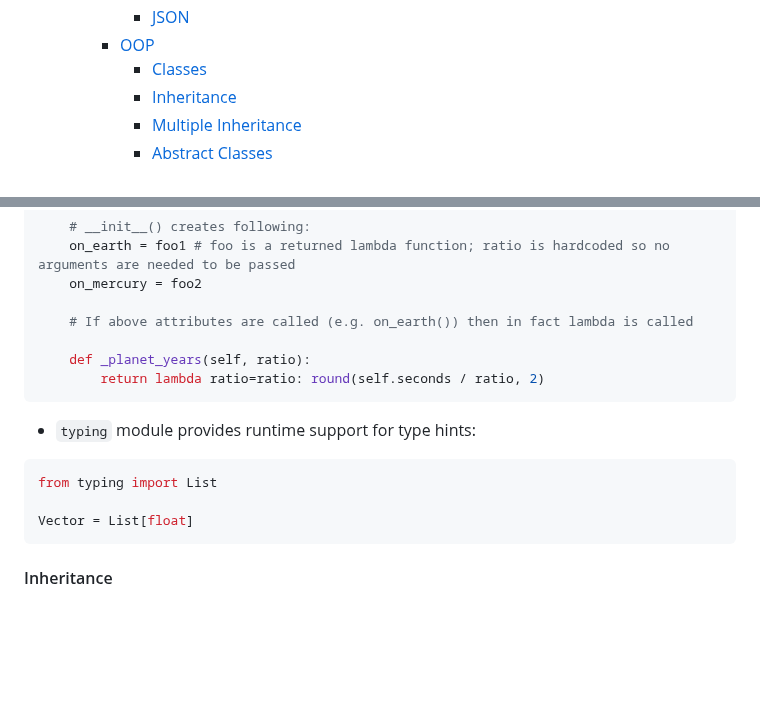
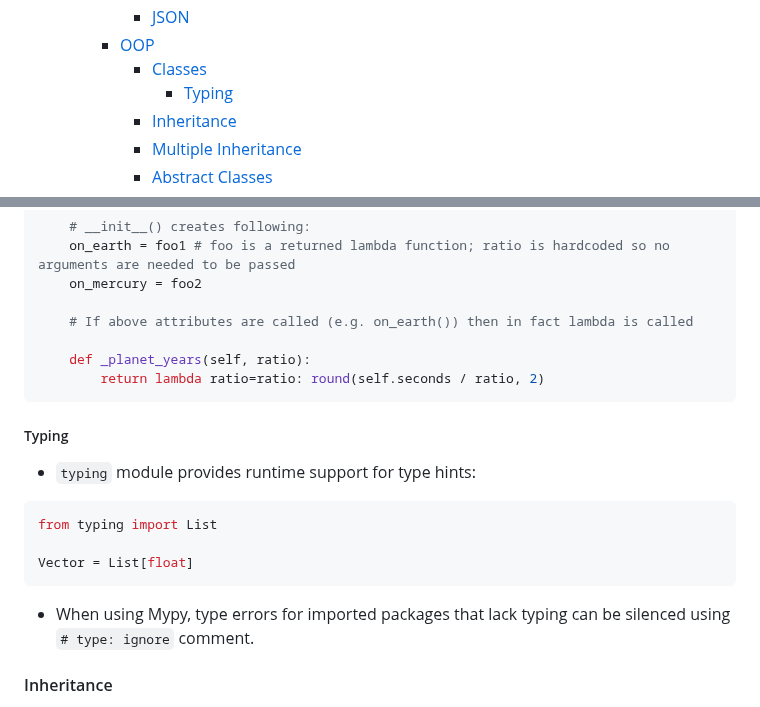
Before and after one commit to sunnyfloyd/master-notes, a Markdown page: python/python.md, 2 parts joined by grey strips. Rendered like a GitHub page; blank space fills up the shorter version.

Commit message:
Add notes on typing using mypy

````diff
--- a/python/python.md
+++ b/python/python.md
@@ -29,6 +29,7 @@
       - [JSON](#json)
     - [OOP](#oop)
       - [Classes](#classes)
+        - [Typing](#typing)
       - [Inheritance](#inheritance)
       - [Multiple Inheritance](#multiple-inheritance)
       - [Abstract Classes](#abstract-classes)
@@ -956,6 +957,8 @@ class SpaceAge(object):
         return lambda ratio=ratio: round(self.seconds / ratio, 2)
 ```
 
+##### Typing
+
 - ```typing``` module provides runtime support for type hints:
 
 ```python
@@ -963,6 +966,8 @@ from typing import List
 
 Vector = List[float]
 ```
+
+- When using Mypy, type errors for imported packages that lack typing can be silenced using `# type: ignore` comment.
 
 #### Inheritance
 
````
